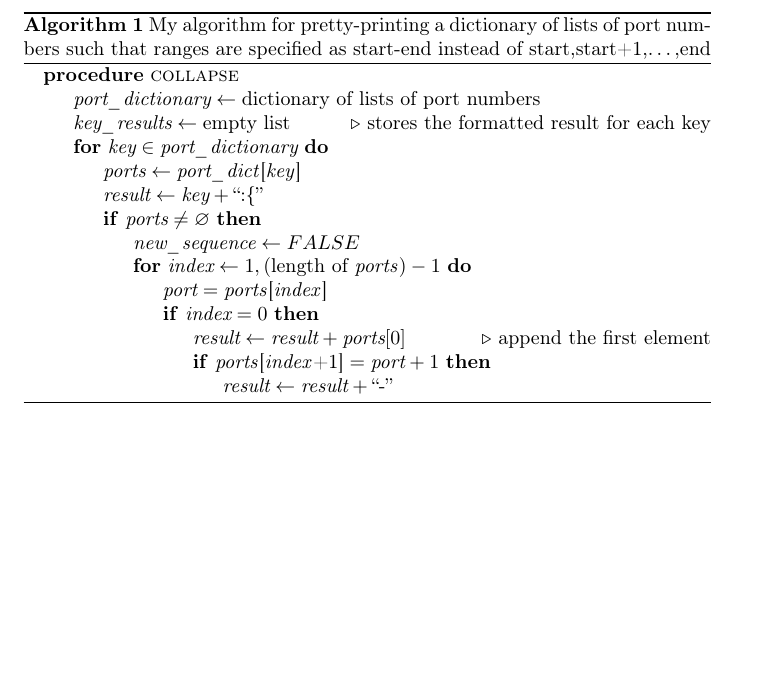
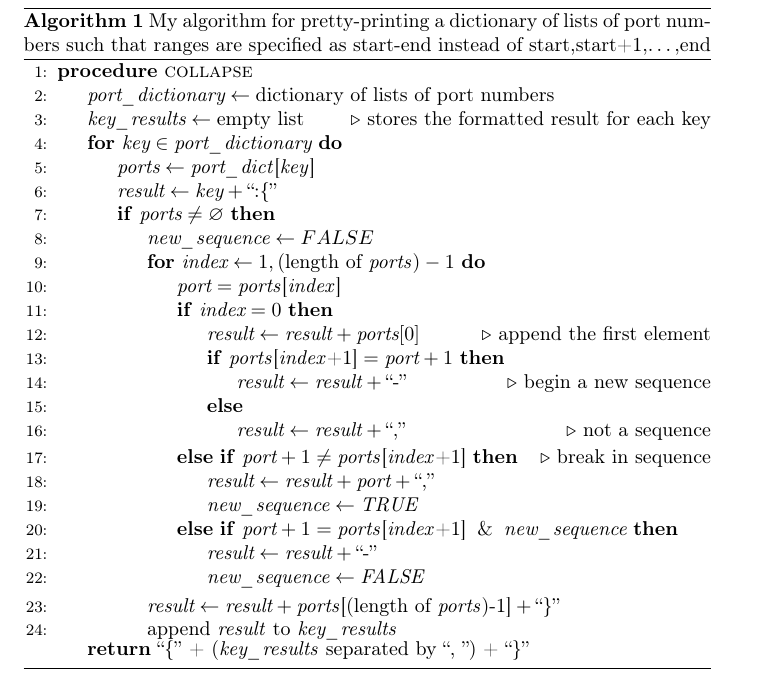
Before and after one commit to tritoke/networkScanner, a LaTeX document (Report/document/report.tex): part of page 9 of 10 before the commit and part of page 10 of 11 after it, cut so that both start at the same text, the shorter picture padded with empty space. Compiled offline with pdfLaTeX.

Commit message:
Added first algorithm to psuedocode section.

```diff
--- a/Report/document/report.tex
+++ b/Report/document/report.tex
@@ -294,7 +294,7 @@ and ``dot form'' which is used in every type of scanning.
 
   \caption{My algorithm for pretty-printing a dictionary of lists of port numbers
   such that ranges are specified as start-end instead of start,start+1,\ldots,end}
-  \begin{algorithmic}
+  \begin{algorithmic}[1]
     \Procedure{collapse}{}
     \State{$\textit{port\_dictionary} \gets \text{dictionary of lists of port numbers}$}
     \State{$\textit{key\_results} \gets \text{empty list}$}\Comment{stores the formatted result for each key}
@@ -308,12 +308,23 @@ and ``dot form'' which is used in every type of scanning.
           \If{$\textit{index} = 0$}
             \State{$\textit{result} \gets \textit{result} + \textit{ports}[0]$}\Comment{append the first element}
             \If{$\text{\textit{ports}[\textit{index}+1]} = \textit{port} + 1$}
-            \State{$\textit{result} \gets \textit{result}+\text{``-''}$}
+              \State{$\textit{result} \gets \textit{result}+\text{``-''}$}\Comment{begin a new sequence}
+            \Else
+              \State{$\textit{result} \gets \textit{result} + \text{``,''}$}\Comment{not a sequence}
             \EndIf
+          \ElsIf{$\textit{port} + 1 \not= \text{\textit{ports}[\textit{index}+1]}$}\Comment{break in sequence}
+            \State{$\textit{result} \gets \textit{result} + \textit{port} + \text{``,''}$}
+            \State{$\textit{new\_sequence} \gets \textit{TRUE}$}
+          \ElsIf{$\textit{port}+1 = \text{\textit{ports}[\textit{index}+1]} \And \textit{new\_sequence}$}
+            \State{$\textit{result} \gets \textit{result} + \text{``-''}$}
+            \State{$\textit{new\_sequence} \gets \textit{FALSE}$}
           \EndIf
         \EndFor
+      \State{$\textit{result} \gets \textit{result} + \text{\textit{ports}[(length of \textit{ports})-1]} + \text{``\}''}$}
+      \State{append \textit{result} to \textit{key\_results}}
       \EndIf
     \EndFor
+    \Return{``\{'' + (\textit{key\_results} separated by ``, '') + ``\}''}
     \EndProcedure
   \end{algorithmic}
 
```
Also changed, not shown: Report/document/report.pdf, 7 other files.
